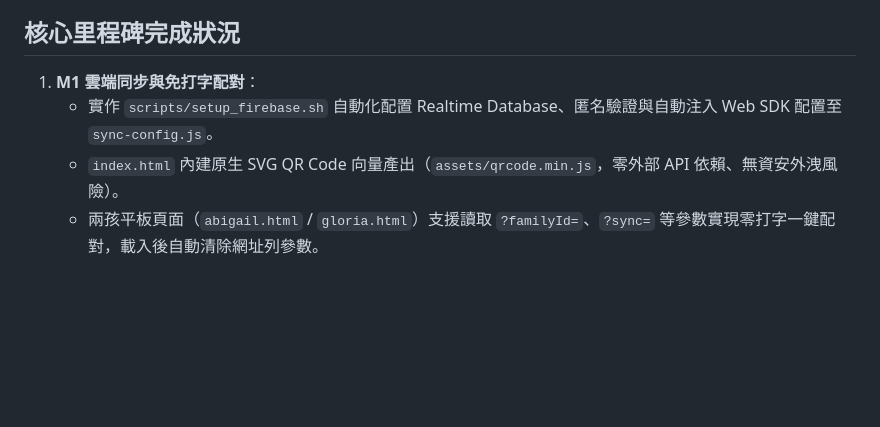
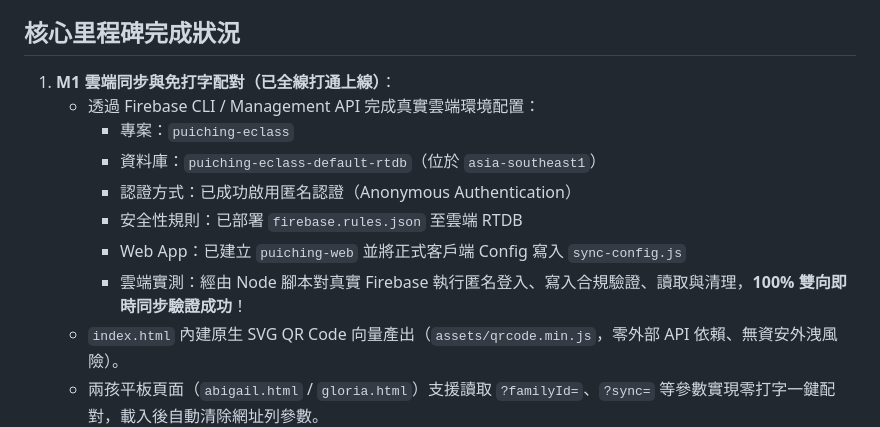
Before and after one commit to samulee003/puiching-eclass-handoff, a Markdown page: MEMORY.md, the part around the change. Drawn GitHub-style; blank space fills up the shorter version.

Commit message:
docs: record live Firebase RTDB deployment and verification in MEMORY.md

```diff
--- a/MEMORY.md
+++ b/MEMORY.md
@@ -8,8 +8,14 @@
 
 ## 核心里程碑完成狀況
 
-1. **M1 雲端同步與免打字配對**：
-   - 實作 `scripts/setup_firebase.sh` 自動化配置 Realtime Database、匿名驗證與自動注入 Web SDK 配置至 `sync-config.js`。
+1. **M1 雲端同步與免打字配對（已全線打通上線）**：
+   - 透過 Firebase CLI / Management API 完成真實雲端環境配置：
+     - 專案：`puiching-eclass`
+     - 資料庫：`puiching-eclass-default-rtdb`（位於 `asia-southeast1`）
+     - 認證方式：已成功啟用匿名認證（Anonymous Authentication）
+     - 安全性規則：已部署 `firebase.rules.json` 至雲端 RTDB
+     - Web App：已建立 `puiching-web` 並將正式客戶端 Config 寫入 `sync-config.js`
+     - 雲端實測：經由 Node 腳本對真實 Firebase 執行匿名登入、寫入合規驗證、讀取與清理，**100% 雙向即時同步驗證成功**！
    - `index.html` 內建原生 SVG QR Code 向量產出（`assets/qrcode.min.js`，零外部 API 依賴、無資安外洩風險）。
    - 兩孩平板頁面（`abigail.html` / `gloria.html`）支援讀取 `?familyId=`、`?sync=` 等參數實現零打字一鍵配對，載入後自動清除網址列參數。
    - 離線優先架構：未連線自動平滑降級為本機模式，斷網操作自動寫入本機佇列，連線恢復時依序重播。
```
